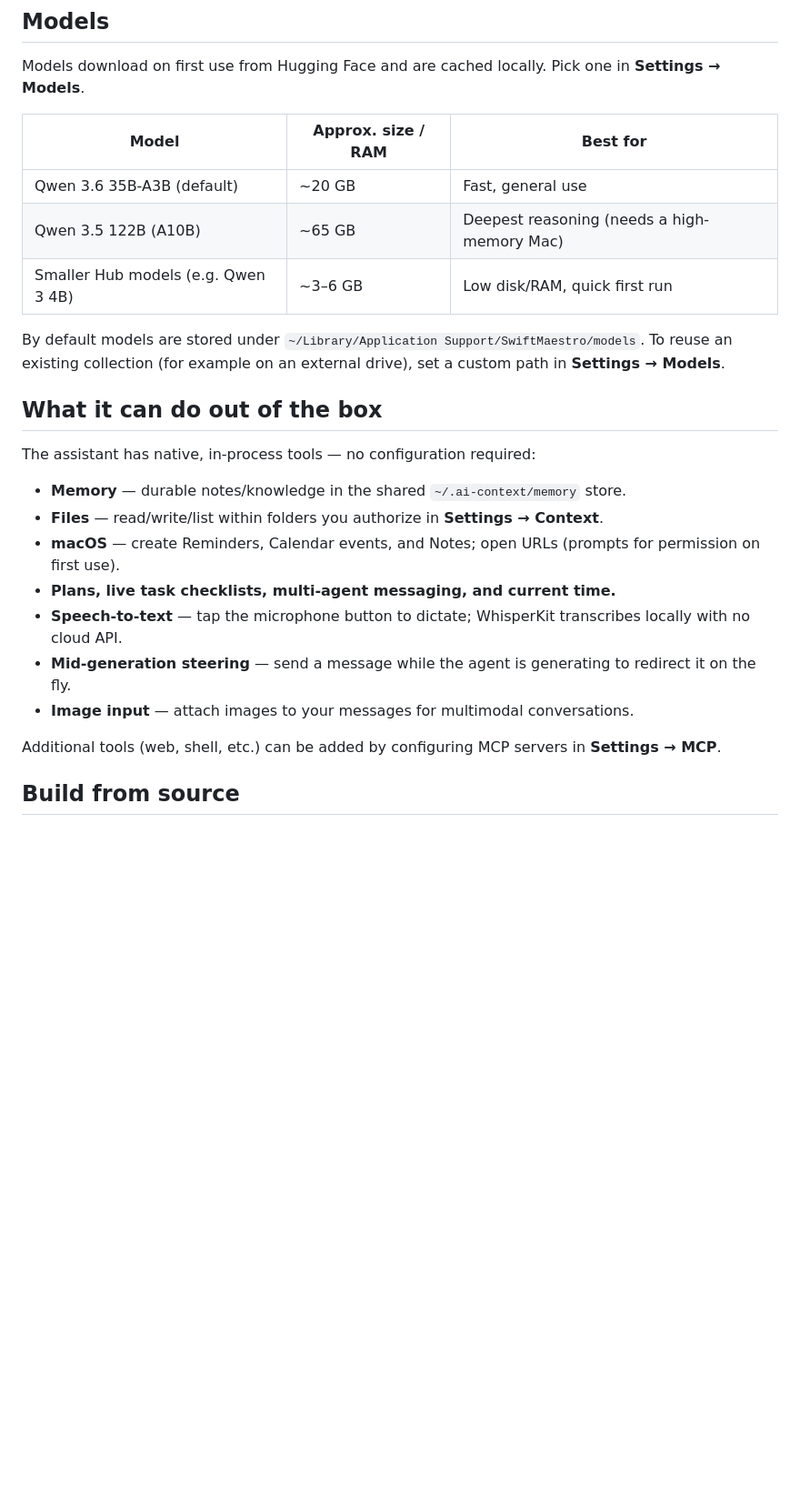
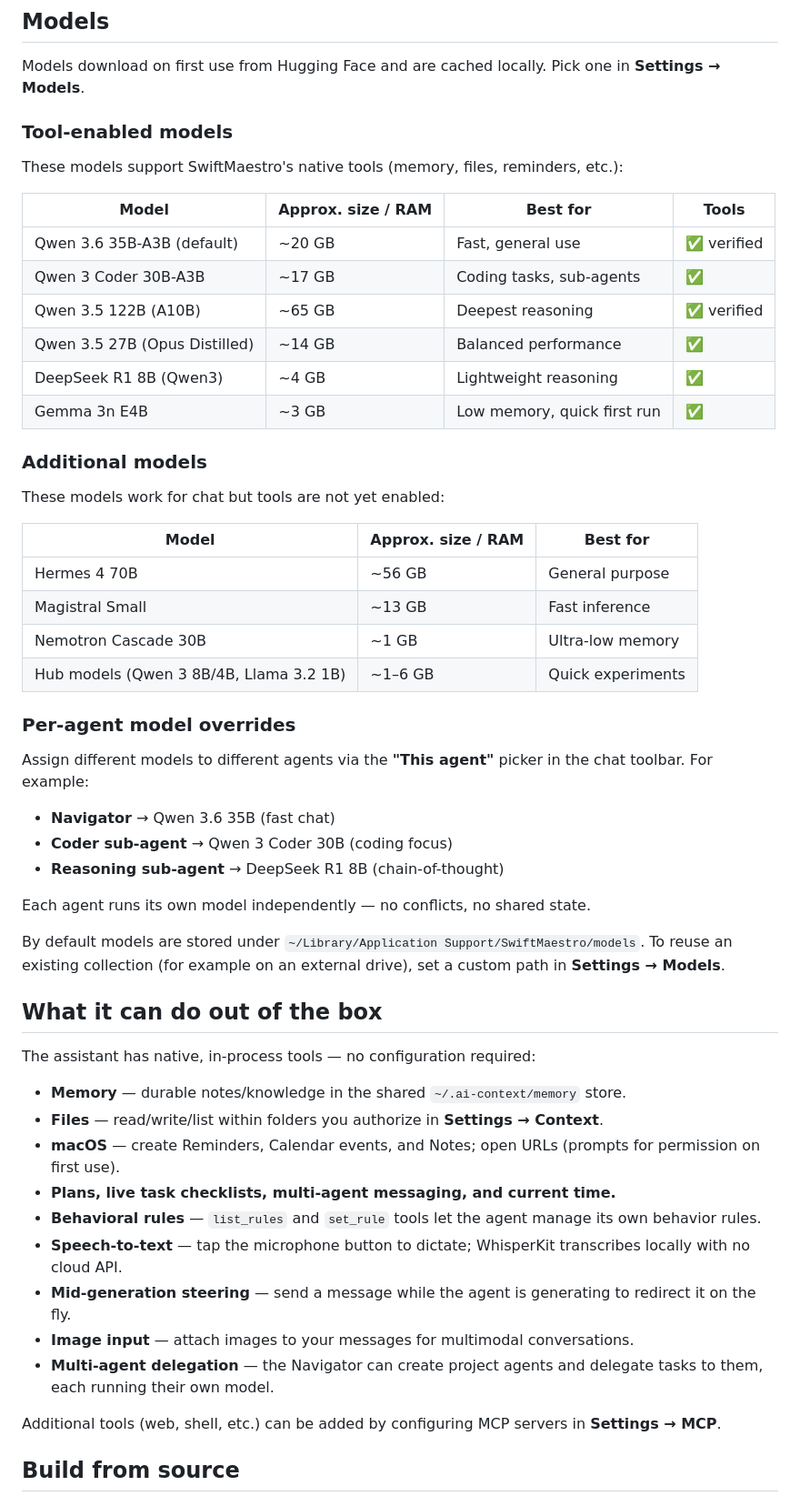
Before and after one commit to WOODSEE-DIGI/SwiftMaestro-beta, a Markdown page: README.md, the part around one of its changes. Shown at 91% size. Drawn GitHub-style; blank space fills up the shorter version.

Commit message:
Update README with multi-model support and new features
- Add multi-model agents section (per-agent model overrides)
- Expand models table with tool-enabled and additional models
- Add behavioral rules to highlights and tools list
- Add multi-agent delegation to tools list

```diff
--- a/README.md
+++ b/README.md
@@ -30,11 +32,35 @@ On first launch a guided onboarding walks you through picking and downloading a
 ## Models
 Models download on first use from Hugging Face and are cached locally. Pick one in **Settings → Models**.
 
+### Tool-enabled models
+These models support SwiftMaestro's native tools (memory, files, reminders, etc.):
+
+| Model | Approx. size / RAM | Best for | Tools |
+| --- | --- | --- | --- |
+| Qwen 3.6 35B-A3B (default) | ~20 GB | Fast, general use | ✅ verified |
+| Qwen 3 Coder 30B-A3B | ~17 GB | Coding tasks, sub-agents | ✅ |
+| Qwen 3.5 122B (A10B) | ~65 GB | Deepest reasoning | ✅ verified |
+| Qwen 3.5 27B (Opus Distilled) | ~14 GB | Balanced performance | ✅ |
+| DeepSeek R1 8B (Qwen3) | ~4 GB | Lightweight reasoning | ✅ |
+| Gemma 3n E4B | ~3 GB | Low memory, quick first run | ✅ |
+
+### Additional models
+These models work for chat but tools are not yet enabled:
+
 | Model | Approx. size / RAM | Best for |
 | --- | --- | --- |
-| Qwen 3.6 35B-A3B (default) | ~20 GB | Fast, general use |
-| Qwen 3.5 122B (A10B) | ~65 GB | Deepest reasoning (needs a high-memory Mac) |
-| Smaller Hub models (e.g. Qwen 3 4B) | ~3–6 GB | Low disk/RAM, quick first run |
+| Hermes 4 70B | ~56 GB | General purpose |
+| Magistral Small | ~13 GB | Fast inference |
+| Nemotron Cascade 30B | ~1 GB | Ultra-low memory |
+| Hub models (Qwen 3 8B/4B, Llama 3.2 1B) | ~1–6 GB | Quick experiments |
+
+### Per-agent model overrides
+Assign different models to different agents via the **"This agent"** picker in the chat toolbar. For example:
+- **Navigator** → Qwen 3.6 35B (fast chat)
+- **Coder sub-agent** → Qwen 3 Coder 30B (coding focus)
+- **Reasoning sub-agent** → DeepSeek R1 8B (chain-of-thought)
+
+Each agent runs its own model independently — no conflicts, no shared state.
 
 By default models are stored under `~/Library/Application Support/SwiftMaestro/models`. To reuse an existing collection (for example on an external drive), set a custom path in **Settings → Models**.
 
@@ -44,9 +70,11 @@ The assistant has native, in-process tools — no configuration required:
 - **Files** — read/write/list within folders you authorize in **Settings → Context**.
 - **macOS** — create Reminders, Calendar events, and Notes; open URLs (prompts for permission on first use).
 - **Plans, live task checklists, multi-agent messaging, and current time.**
+- **Behavioral rules** — `list_rules` and `set_rule` tools let the agent manage its own behavior rules.
 - **Speech-to-text** — tap the microphone button to dictate; WhisperKit transcribes locally with no cloud API.
 - **Mid-generation steering** — send a message while the agent is generating to redirect it on the fly.
 - **Image input** — attach images to your messages for multimodal conversations.
+- **Multi-agent delegation** — the Navigator can create project agents and delegate tasks to them, each running their own model.
 
 Additional tools (web, shell, etc.) can be added by configuring MCP servers in **Settings → MCP**.
 
```
Also changed, not shown: other parts of README.md (+2 -0 lines).
